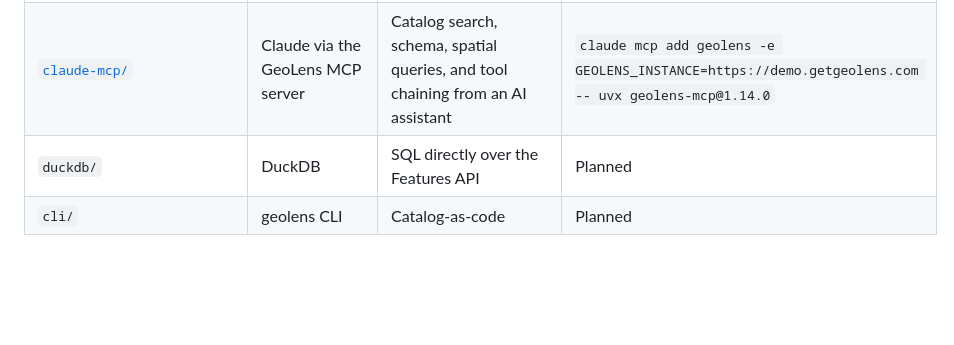
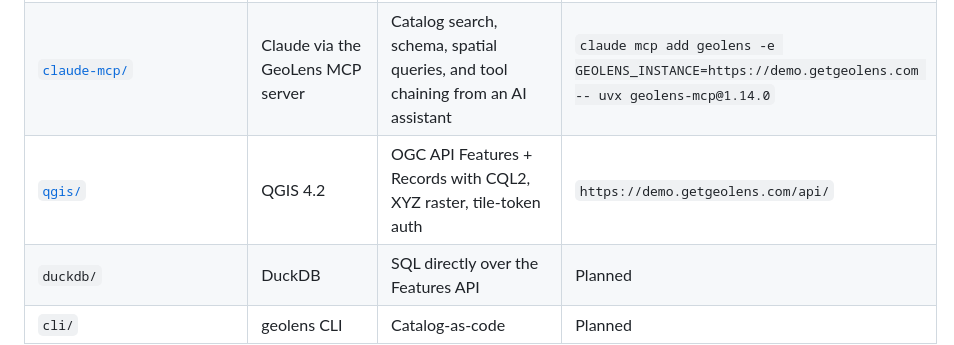
Before and after one commit to geolens-io/geolens-examples, a Markdown page: README.md, the part around the change. GitHub-like rendering; blank space fills up the shorter version.

```diff
--- a/README.md
+++ b/README.md
@@ -24,6 +24,7 @@ GeoLens serves OGC API Features and Records, STAC 1.0, XYZ vector tiles (MVT), a
 | [`python/analyze.py`](python/analyze.py) | Python (single-file `uv run` script) | Features API → GeoPandas spatial join, metric-CRS analysis, styled plot | `uv run python/analyze.py` |
 | [`python/sdk-catalog.py`](python/sdk-catalog.py) | `geolens` 1.14.0 (single-file `uv run` script) | SDK catalog search, schema semantics, server-side filter, export into GeoPandas | `uv run python/sdk-catalog.py` |
 | [`claude-mcp/`](claude-mcp/) | Claude via the GeoLens MCP server | Catalog search, schema, spatial queries, and tool chaining from an AI assistant | `claude mcp add geolens -e GEOLENS_INSTANCE=https://demo.getgeolens.com -- uvx geolens-mcp@1.14.0` |
+| [`qgis/`](qgis/) | QGIS 4.2 | OGC API Features + Records with CQL2, XYZ raster, tile-token auth | `https://demo.getgeolens.com/api/` |
 | `duckdb/` | DuckDB | SQL directly over the Features API | Planned |
 | `cli/` | geolens CLI | Catalog-as-code | Planned |
 
```
Also changed, not shown: qgis/README.md (added, +173 -0 lines), assets/qgis-features.jpg (added), 3 other files.
